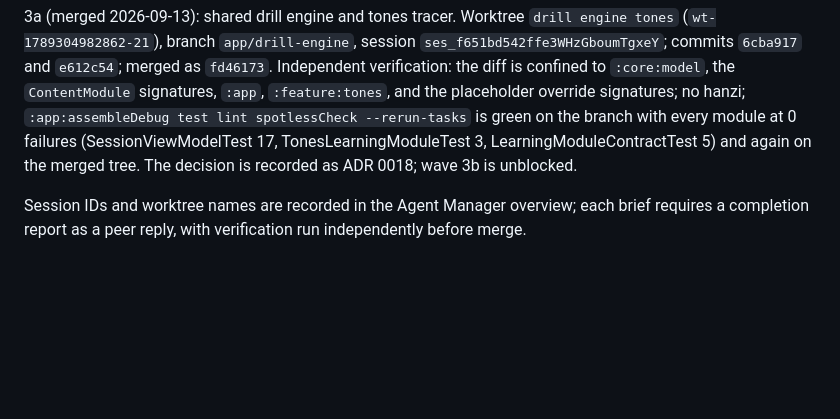
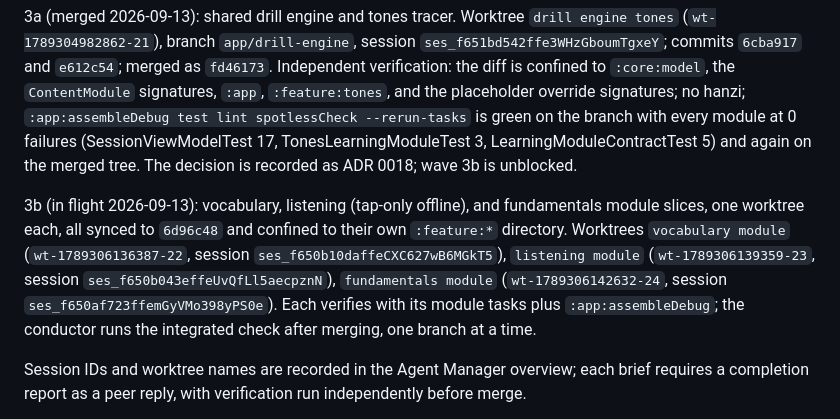
Before and after one commit to iamenianc/Mandarin, a Markdown page: .kilo/plan.md, the part around the change. Drawn GitHub-style; blank space fills up the shorter version.

Commit message:
Record the wave-3b fan-out in the plan

```diff
--- a/.kilo/plan.md
+++ b/.kilo/plan.md
@@ -133,6 +133,15 @@ every module at 0 failures (SessionViewModelTest 17, TonesLearningModuleTest 3,
 LearningModuleContractTest 5) and again on the merged tree. The decision is recorded as
 ADR 0018; wave 3b is unblocked.
 
+3b (in flight 2026-09-13): vocabulary, listening (tap-only offline), and fundamentals
+module slices, one worktree each, all synced to `6d96c48` and confined to their own
+`:feature:*` directory. Worktrees `vocabulary module` (`wt-1789306136387-22`, session
+`ses_f650b10daffeCXC627wB6MGkT5`), `listening module` (`wt-1789306139359-23`, session
+`ses_f650b043effeUvQfLl5aecpznN`), `fundamentals module` (`wt-1789306142632-24`, session
+`ses_f650af723ffemGyVMo398yPS0e`). Each verifies with its module tasks plus
+`:app:assembleDebug`; the conductor runs the integrated check after merging, one branch at
+a time.
+
 Session IDs and worktree names are recorded in the Agent Manager overview; each brief
 requires a completion report as a peer reply, with verification run independently before
 merge.
```
